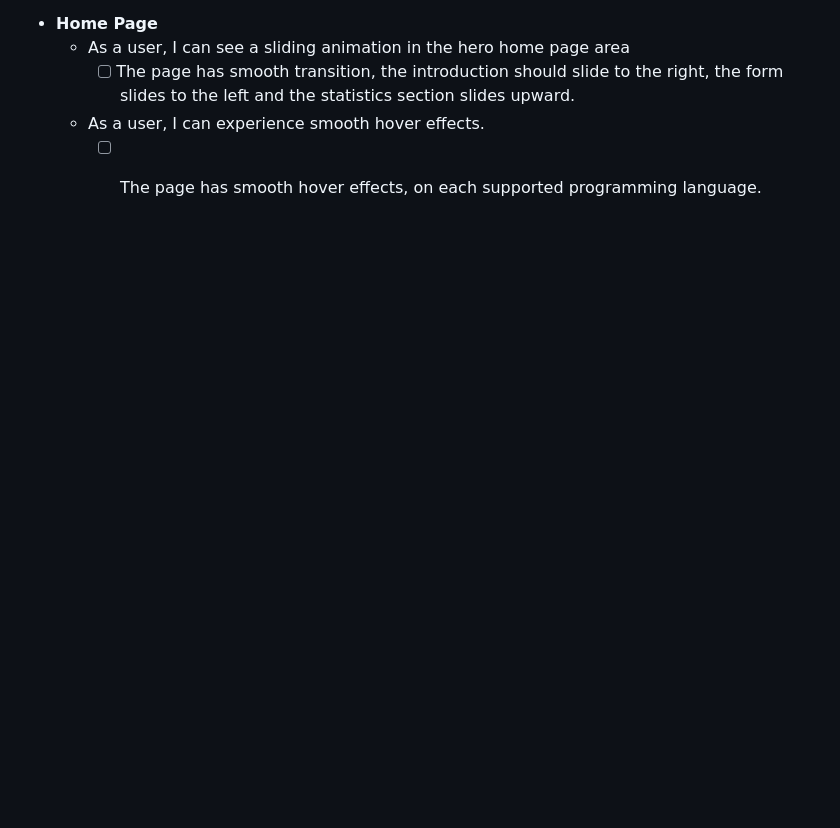
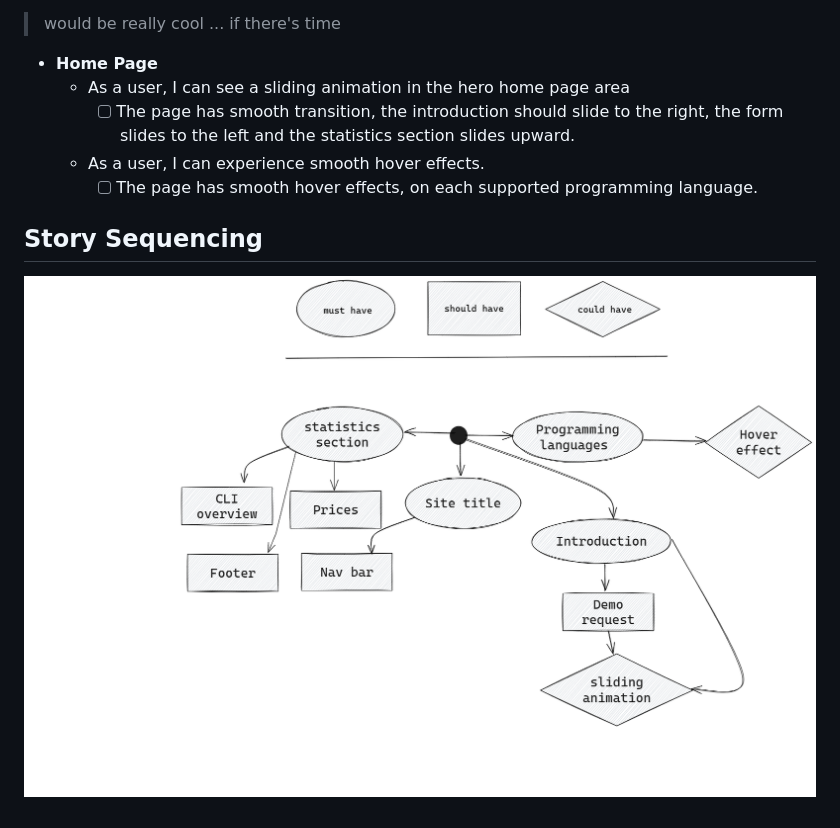
Before and after one commit to Zakey-Pilot/responsive-site, a Markdown page: planning/backlog.md, the part around the change printed below. Drawn GitHub-style; pictures changed too: public/assets/backlog.png (added); blank space fills up the shorter version.

Commit message:
Add story sequence

```diff
--- a/planning/backlog.md
+++ b/planning/backlog.md
@@ -49,3 +49,7 @@
   - As a user, I can experience smooth hover effects.
     - [ ] The page has smooth hover effects, on each supported programming
           language.
+
+## Story Sequencing
+
+![Story sequencing](../public/assets/backlog.png)
```
Also changed, not shown: other parts of planning/backlog.md (+1 -1 lines).
